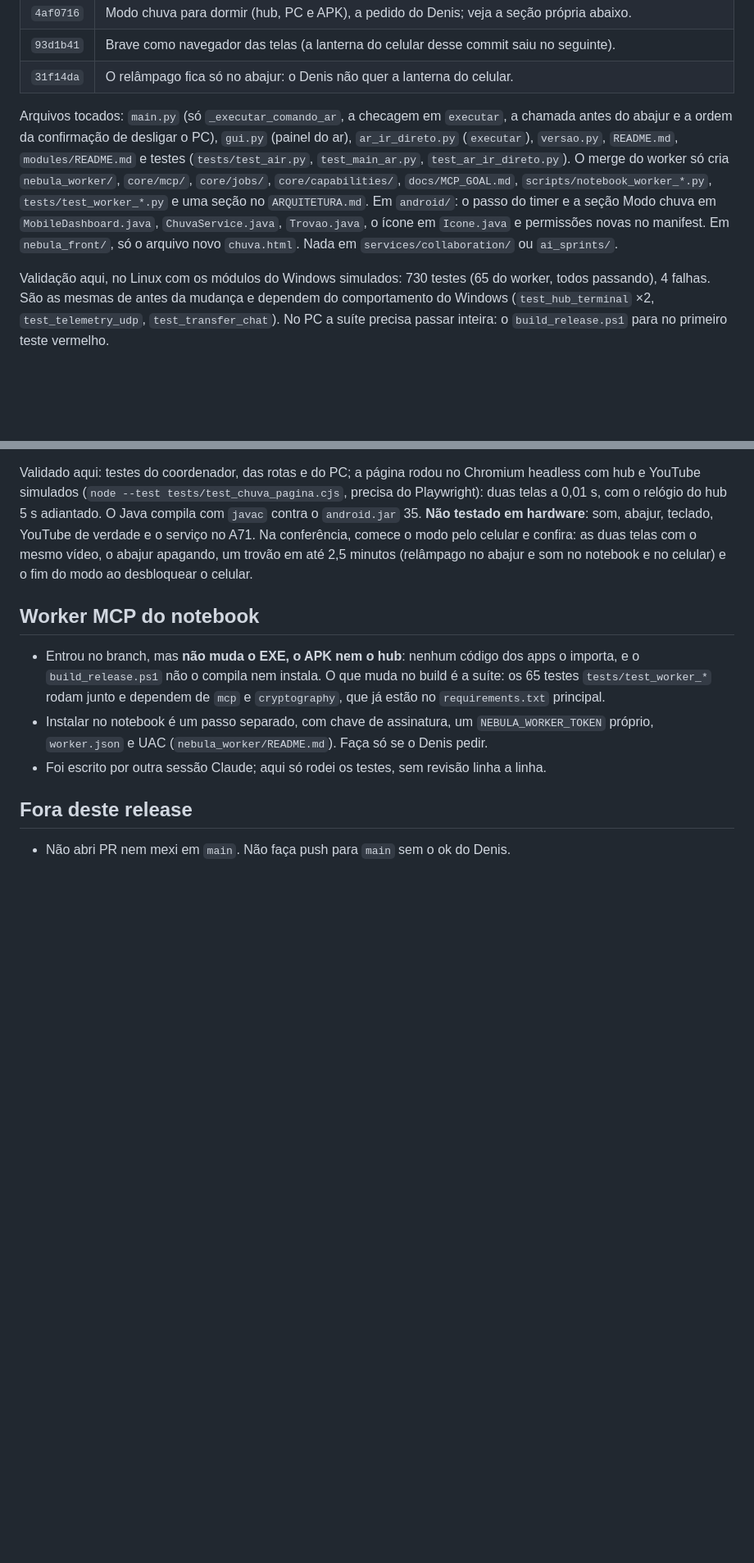
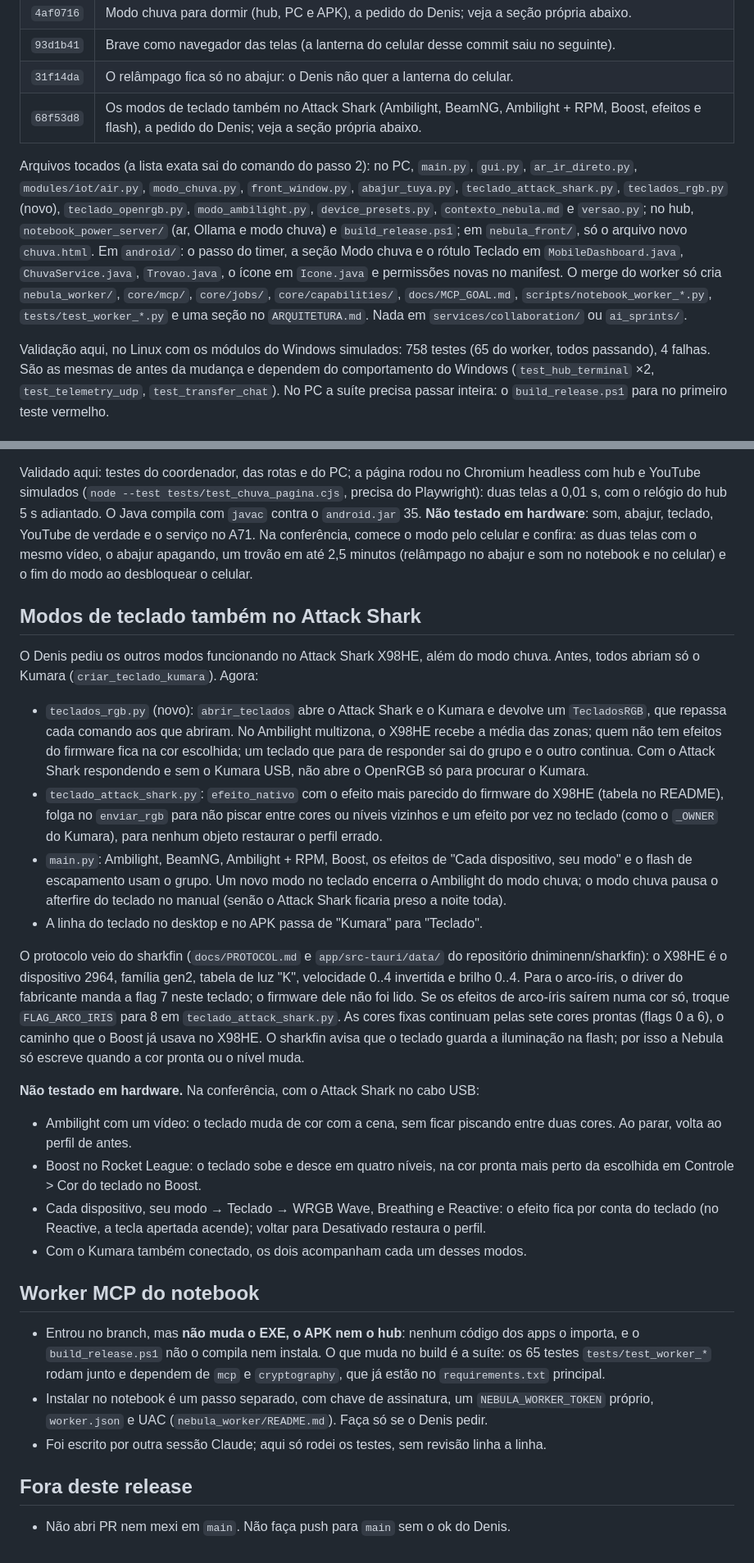
Before and after one commit to Denis-Diego-neb/nebu-assistent, a Markdown page: COORDENACAO-CLAUDE-NUVEM.md, 2 parts joined by grey strips. Shown at 82% size. Drawn GitHub-style; blank space fills up the shorter version.

Commit message:
Conta ao Terra dos modos de teclado no Attack Shark
Entra o commit 68f53d8 na tabela, a lista de arquivos tocados passa a
cobrir o branch inteiro, e a nova secao diz de onde veio o protocolo do
X98HE, o que ajustar se o arco-iris sair numa cor so e o que conferir no
teclado. Se a 1.28.2 ja foi instalada de um commit anterior do branch, o
roteiro pede 1.28.3.

Co-Authored-By: Claude Opus 5.5 <noreply@anthropic.com>
Claude-Session: https://claude.ai/code/session_01A8KzfQp7TAp1Qknm2r5y2G

```diff
--- a/COORDENACAO-CLAUDE-NUVEM.md
+++ b/COORDENACAO-CLAUDE-NUVEM.md
@@ -17,20 +17,23 @@ instalei e não publiquei nada**. Deixei o código pronto no branch
 | `4af0716` | Modo chuva para dormir (hub, PC e APK), a pedido do Denis; veja a seção própria abaixo. |
 | `93d1b41` | Brave como navegador das telas (a lanterna do celular desse commit saiu no seguinte). |
 | `31f14da` | O relâmpago fica só no abajur: o Denis não quer a lanterna do celular. |
+| `68f53d8` | Os modos de teclado também no Attack Shark (Ambilight, BeamNG, Ambilight + RPM, Boost, efeitos e flash), a pedido do Denis; veja a seção própria abaixo. |
 
-Arquivos tocados: `main.py` (só `_executar_comando_ar`, a checagem em
-`executar`, a chamada antes do abajur e a ordem da confirmação de desligar o
-PC), `gui.py` (painel do ar), `ar_ir_direto.py` (`executar`), `versao.py`,
-`README.md`, `modules/README.md` e testes (`tests/test_air.py`,
-`test_main_ar.py`, `test_ar_ir_direto.py`). O merge do worker só cria
-`nebula_worker/`, `core/mcp/`, `core/jobs/`, `core/capabilities/`,
-`docs/MCP_GOAL.md`, `scripts/notebook_worker_*.py`, `tests/test_worker_*.py`
-e uma seção no `ARQUITETURA.md`. Em `android/`: o passo do timer e a seção
-Modo chuva em `MobileDashboard.java`, `ChuvaService.java`, `Trovao.java`, o
-ícone em `Icone.java` e permissões novas no manifest. Em `nebula_front/`, só o
-arquivo novo `chuva.html`. Nada em `services/collaboration/` ou `ai_sprints/`.
+Arquivos tocados (a lista exata sai do comando do passo 2): no PC,
+`main.py`, `gui.py`, `ar_ir_direto.py`, `modules/iot/air.py`, `modo_chuva.py`,
+`front_window.py`, `abajur_tuya.py`, `teclado_attack_shark.py`,
+`teclados_rgb.py` (novo), `teclado_openrgb.py`, `modo_ambilight.py`,
+`device_presets.py`, `contexto_nebula.md` e `versao.py`; no hub,
+`notebook_power_server/` (ar, Ollama e modo chuva) e `build_release.ps1`; em
+`nebula_front/`, só o arquivo novo `chuva.html`. Em `android/`: o passo do
+timer, a seção Modo chuva e o rótulo Teclado em `MobileDashboard.java`,
+`ChuvaService.java`, `Trovao.java`, o ícone em `Icone.java` e permissões novas
+no manifest. O merge do worker só cria `nebula_worker/`, `core/mcp/`,
+`core/jobs/`, `core/capabilities/`, `docs/MCP_GOAL.md`,
+`scripts/notebook_worker_*.py`, `tests/test_worker_*.py` e uma seção no
+`ARQUITETURA.md`. Nada em `services/collaboration/` ou `ai_sprints/`.
 
-Validação aqui, no Linux com os módulos do Windows simulados: 730 testes
+Validação aqui, no Linux com os módulos do Windows simulados: 758 testes
 (65 do worker, todos passando), 4 falhas. São as mesmas de antes da mudança e dependem do comportamento do
 Windows (`test_hub_terminal` ×2, `test_telemetry_udp`, `test_transfer_chat`).
 No PC a suíte precisa passar inteira: o `build_release.ps1` para no primeiro
@@ -174,6 +180,48 @@ confira: as duas telas com o mesmo vídeo, o abajur apagando, um trovão em até
 2,5 minutos (relâmpago no abajur e som no notebook e no celular) e o fim do modo
 ao desbloquear o celular.
 
+## Modos de teclado também no Attack Shark
+
+O Denis pediu os outros modos funcionando no Attack Shark X98HE, além do modo
+chuva. Antes, todos abriam só o Kumara (`criar_teclado_kumara`). Agora:
+
+- `teclados_rgb.py` (novo): `abrir_teclados` abre o Attack Shark e o Kumara e
+  devolve um `TecladosRGB`, que repassa cada comando aos que abriram. No
+  Ambilight multizona, o X98HE recebe a média das zonas; quem não tem efeitos
+  do firmware fica na cor escolhida; um teclado que para de responder sai do
+  grupo e o outro continua. Com o Attack Shark respondendo e sem o Kumara USB,
+  não abre o OpenRGB só para procurar o Kumara.
+- `teclado_attack_shark.py`: `efeito_nativo` com o efeito mais parecido do
+  firmware do X98HE (tabela no README), folga no `enviar_rgb` para não piscar
+  entre cores ou níveis vizinhos e um efeito por vez no teclado (como o
+  `_OWNER` do Kumara), para nenhum objeto restaurar o perfil errado.
+- `main.py`: Ambilight, BeamNG, Ambilight + RPM, Boost, os efeitos de "Cada
+  dispositivo, seu modo" e o flash de escapamento usam o grupo. Um novo modo no
+  teclado encerra o Ambilight do modo chuva; o modo chuva pausa o afterfire do
+  teclado no manual (senão o Attack Shark ficaria preso a noite toda).
+- A linha do teclado no desktop e no APK passa de "Kumara" para "Teclado".
+
+O protocolo veio do sharkfin (`docs/PROTOCOL.md` e
+`app/src-tauri/data/` do repositório dniminenn/sharkfin): o X98HE é o
+dispositivo 2964, família gen2, tabela de luz "K", velocidade 0..4 invertida e
+brilho 0..4. Para o arco-íris, o driver do fabricante manda a flag 7 neste
+teclado; o firmware dele não foi lido. Se os efeitos de arco-íris saírem numa
+cor só, troque `FLAG_ARCO_IRIS` para 8 em `teclado_attack_shark.py`. As cores
+fixas continuam pelas sete cores prontas (flags 0 a 6), o caminho que o Boost já
+usava no X98HE. O sharkfin avisa que o teclado guarda a iluminação na flash;
+por isso a Nebula só escreve quando a cor pronta ou o nível muda.
+
+**Não testado em hardware.** Na conferência, com o Attack Shark no cabo USB:
+
+- Ambilight com um vídeo: o teclado muda de cor com a cena, sem ficar piscando
+  entre duas cores. Ao parar, volta ao perfil de antes.
+- Boost no Rocket League: o teclado sobe e desce em quatro níveis, na cor
+  pronta mais perto da escolhida em Controle > Cor do teclado no Boost.
+- Cada dispositivo, seu modo → Teclado → WRGB Wave, Breathing e Reactive: o
+  efeito fica por conta do teclado (no Reactive, a tecla apertada acende);
+  voltar para Desativado restaura o perfil.
+- Com o Kumara também conectado, os dois acompanham cada um desses modos.
+
 ## Worker MCP do notebook
 
 - Entrou no branch, mas **não muda o EXE, o APK nem o hub**: nenhum código dos
```
Also changed, not shown: other parts of COORDENACAO-CLAUDE-NUVEM.md (+3 -0 lines).
